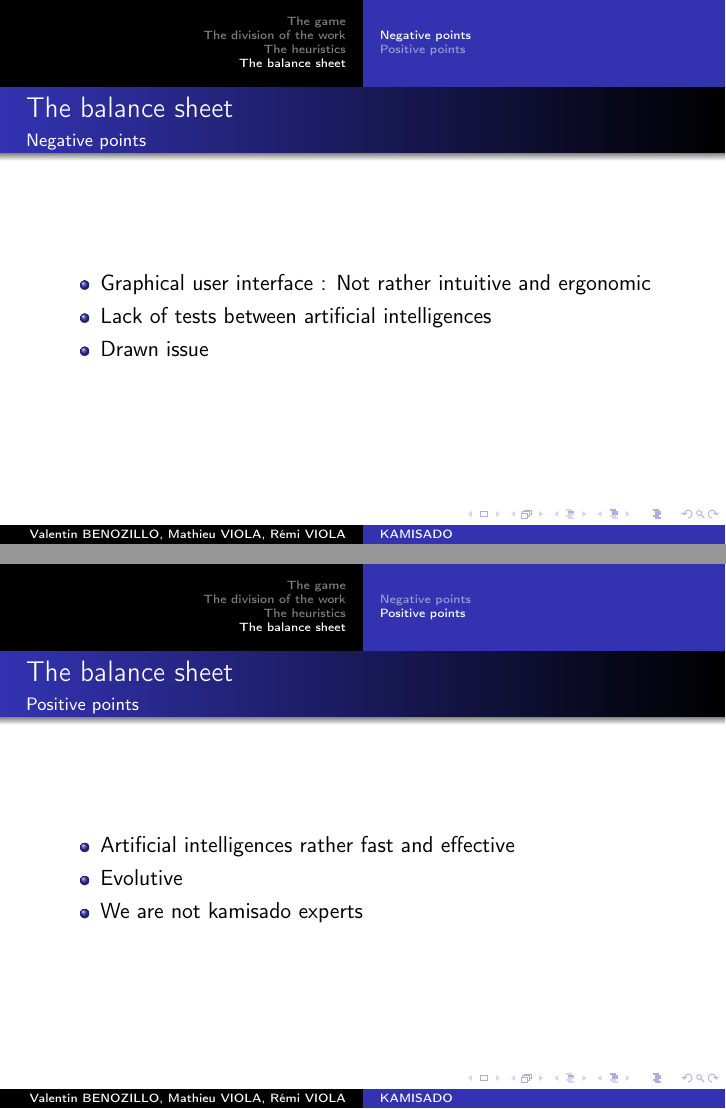
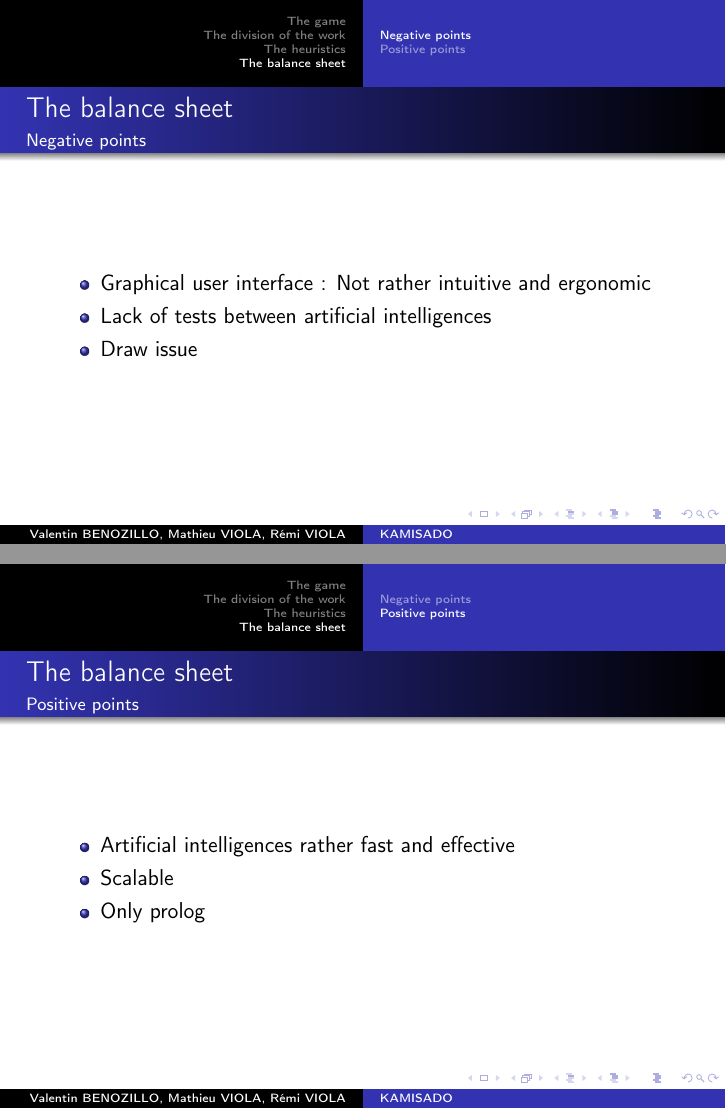
Before and after one commit to RemiViola/kamisado, LaTeX slides (beamer.tex): pages 17 and 18 of 18 before the commit and pages 21 and 25 of 25 after it, joined at a grey line. Compiled offline with pdfLaTeX.

Commit message:
last version beamer

```diff
--- a/beamer.tex
+++ b/beamer.tex
@@ -148,19 +162,23 @@
  \framesubtitle{Negative points}
  \begin{itemize}
   \item Graphical user interface : Not rather intuitive and ergonomic
+  \pause
   \item Lack of tests between artificial intelligences
-  \item Drawn issue
+  \pause
+  \item Draw issue
  \end{itemize}
 \end{frame}
 
-\subsection{Positive points}
+\subsection{Positive points})
 \begin{frame}
  \frametitle{The balance sheet}
  \framesubtitle{Positive points}
  \begin{itemize}
   \item Artificial intelligences rather fast and effective
-  \item Evolutive
-  \item We are not kamisado experts
+  \pause
+  \item Scalable
+  \pause
+  \item Only prolog
  \end{itemize}
 \end{frame}
 
```
Also changed, not shown: beamer.tex (14 more changed lines).
